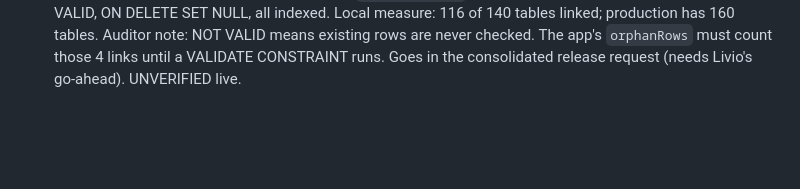
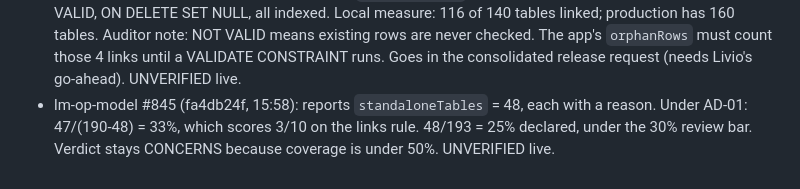
Before and after one commit to 1903978-prog/anti-hacker, a Markdown page: .engineering/AUDIT-REGISTER.md, the part around the change. Rendered like a GitHub page; blank space fills up the shorter version.

Commit message:
Audit register: lm-op-model standalone declaration
Co-Authored-By: Claude Opus 5.5 <noreply@anthropic.com>
Claude-Session: https://claude.ai/code/session_01TA3Ce254AzvddSTHmaHEkH

```diff
--- a/.engineering/AUDIT-REGISTER.md
+++ b/.engineering/AUDIT-REGISTER.md
@@ -57,3 +57,4 @@ Updates:
 - lm-op-model #845 (d969ad4b): proposal only, no keys added. 63 of 190 tables if every candidate passes. The bond_master child keys are blocked until the delete behaviour is decided.
 - 10bonds #497 (15:55): reports `standaloneTables` = 28 (lib/dbLinks.ts STANDALONE_TABLES, counted at run time, FK-free only). 5 code-linked tables not excused. Claimed 30/35 = 86%, 9/10. 28/63 = 44% declared, so "concerns" until the auditor samples the list. Measured by the 10bonds thread, UNVERIFIED.
 - Nexus #212 (draft, 6c03e6cb, 15:57): reports `tablesInLinks`. Migration 8 adds 4 foreign keys, all NOT VALID, ON DELETE SET NULL, all indexed. Local measure: 116 of 140 tables linked; production has 160 tables. Auditor note: NOT VALID means existing rows are never checked. The app's `orphanRows` must count those 4 links until a VALIDATE CONSTRAINT runs. Goes in the consolidated release request (needs Livio's go-ahead). UNVERIFIED live.
+- lm-op-model #845 (fa4db24f, 15:58): reports `standaloneTables` = 48, each with a reason. Under AD-01: 47/(190-48) = 33%, which scores 3/10 on the links rule. 48/193 = 25% declared, under the 30% review bar. Verdict stays CONCERNS because coverage is under 50%. UNVERIFIED live.
```
